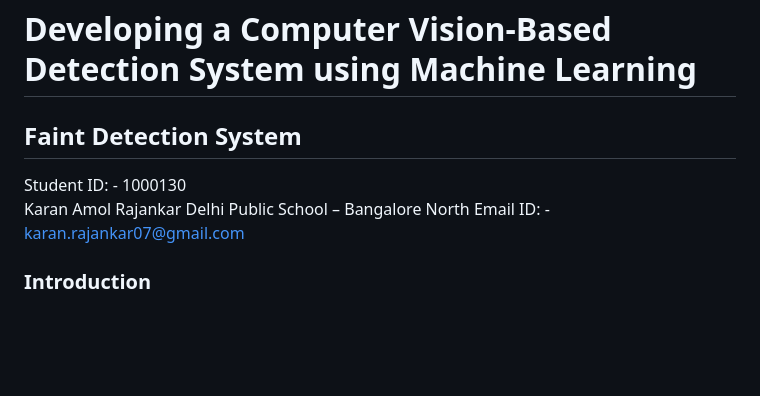
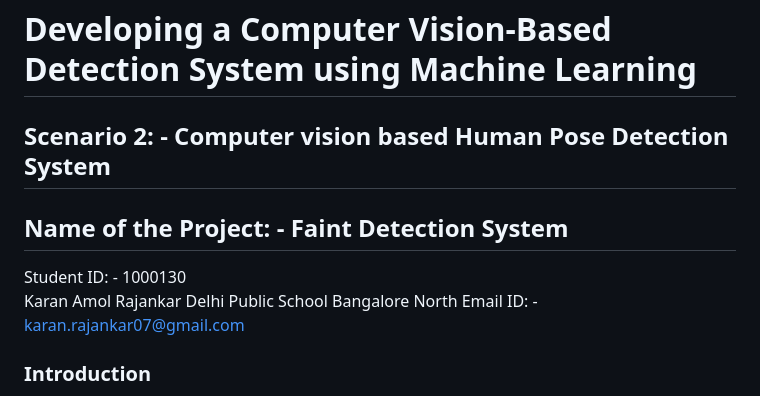
Before and after one commit to JRKaran7/1000130-KARAN_AMOL_RAJANKAR, a Markdown page: README.md, the part around the change printed below. GitHub-like rendering; blank space fills up the shorter version.

```diff
--- a/README.md
+++ b/README.md
@@ -1,9 +1,10 @@
 # Developing a Computer Vision-Based Detection System using Machine Learning
-## Faint Detection System
+## Scenario 2: - Computer vision based Human Pose Detection System
+## Name of the Project: - Faint Detection System
 
 Student ID: - 1000130 <br>
 Karan Amol Rajankar </br>
-Delhi Public School – Bangalore North </br>
+Delhi Public School Bangalore North </br>
 Email ID: - karan.rajankar07@gmail.com </br>
 
 ### Introduction
```
Also changed, not shown: other parts of README.md (+3 -1 lines).
